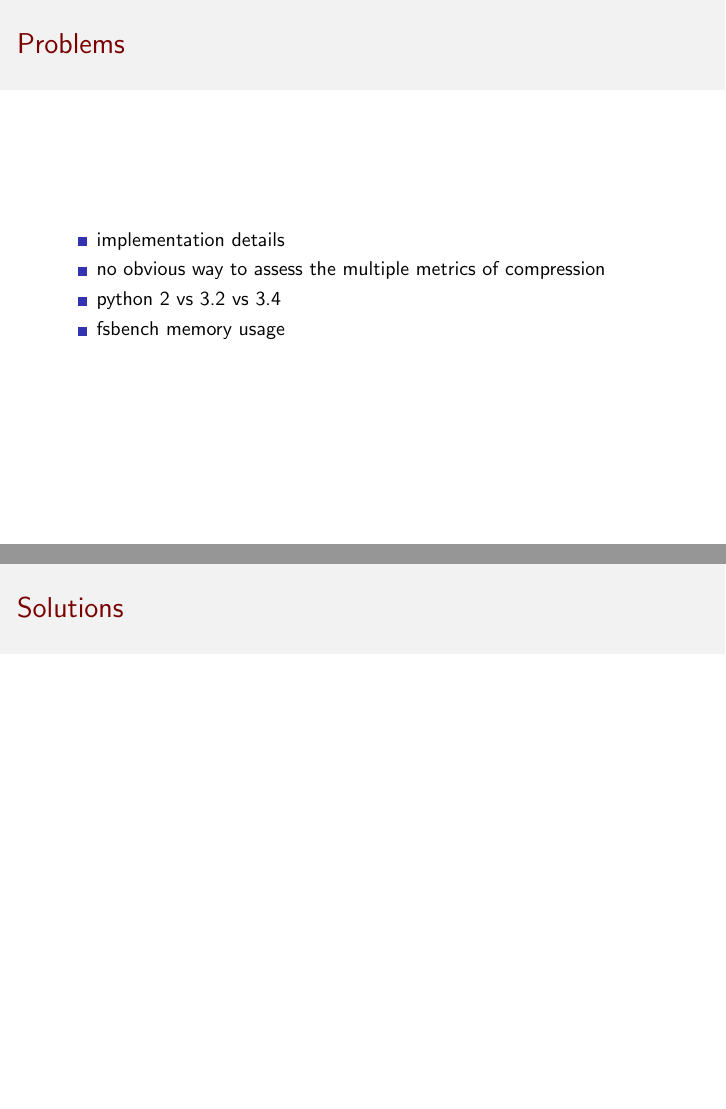
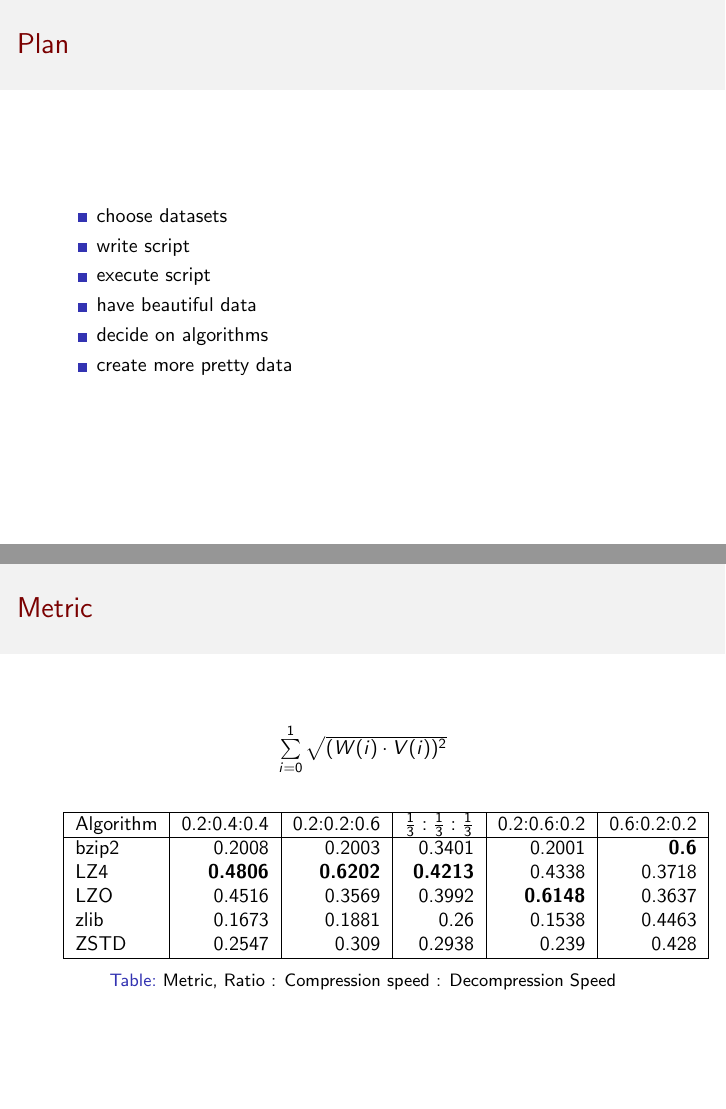
Before and after one commit to hatzel/pre, LaTeX slides (Bericht/presentation.tex): pages 10 and 11 of 12 before the commit and pages 7 and 10 of 12 after it, joined at a grey line. Compiled offline with pdfLaTeX.

Commit message:
Something more on the presentation.

```diff
--- a/Bericht/presentation.tex
+++ b/Bericht/presentation.tex
@@ -78,2 +63,10 @@
 \section{Procedure}
 \begin{frame}{Plan}
+    \begin{itemize}
+        \item choose datasets
+        \item write script
+        \item execute script
+        \item have beautiful data
+        \item decide on algorithms
+        \item create more pretty data
+    \end{itemize}
@@ -81,8 +73,7 @@
 \end{frame}
 
 \begin{frame}{Problems}
-	\begin{itemize}
+    \begin{itemize}
         \item implementation details
-        \item no obvious way to assess the multiple metrics of compression
         \item python 2 vs 3.2 vs 3.4
         \item fsbench memory usage
@@ -92,0 +93,27 @@
+\begin{frame}{Metric}
+    \begin{center}
+        \(
+        \sum\limits^{1}_{i=0} \sqrt{(W(i) \cdot V(i))^2}
+        \)
+    \end{center}
+    \begin{table}
+    \begin{center}
+    \scalebox{1}{
+    \begin{tabular}{|l|r|r|r|r|r|}
+    \hline
+     Algorithm        &   0.2:0.4:0.4 & 0.2:0.2:0.6 & \(\frac{1}{3}:\frac{1}{3}:\frac{1}{3}\) & 0.2:0.6:0.2 & 0.6:0.2:0.2 \\
+    \hline
+     bzip2            &  0.2008 & 0.2003 & 0.3401 & 0.2001 & \textbf{0.6} \\
+     LZ4              &  \textbf{0.4806} & \textbf{0.6202} & \textbf{0.4213} & 0.4338 & 0.3718 \\
+     LZO              &  0.4516 & 0.3569 & 0.3992 & \textbf{0.6148} & 0.3637 \\
+     zlib             &  0.1673 & 0.1881 & 0.26   & 0.1538 & 0.4463 \\
+     ZSTD             &  0.2547 & 0.309  & 0.2938 & 0.239  & 0.428 \\
+    \hline
+    \end{tabular}
+    }
+    \caption{Metric, Ratio : Compression speed : Decompression Speed}
+    \label{tab:metric}
+    \end{center}
+    \end{table}
+
+\end{frame}
```
Also changed, not shown: presentation/presentation.tex (deleted, +0 -52 lines), Bericht/presentation.tex (33 more changed lines).
